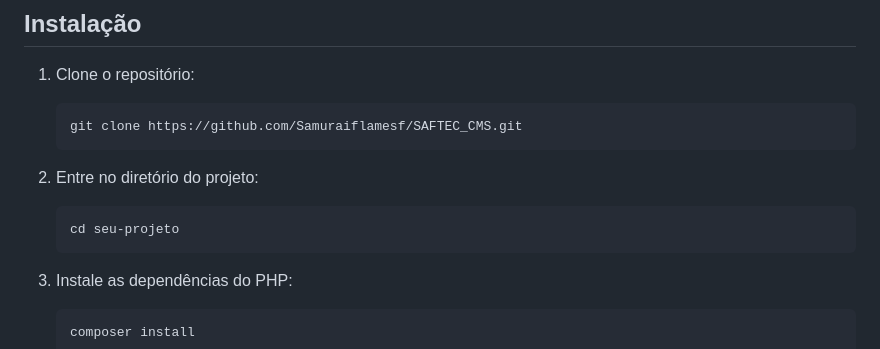
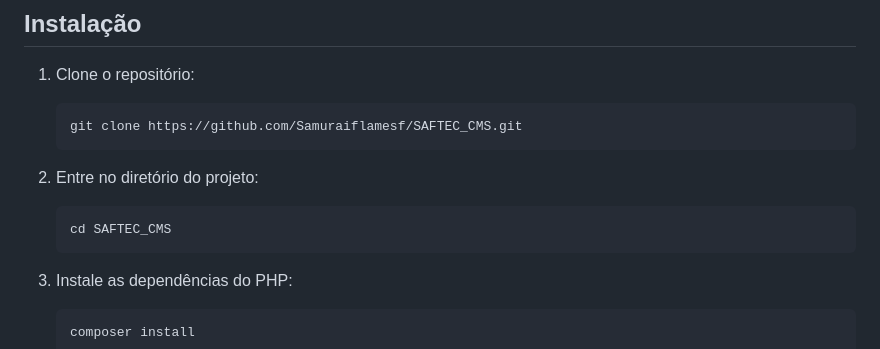
Before and after one commit to Samuraiflamesf/SAFTEC_CMS, a Markdown page: README.md, the part around the change. Rendered like a GitHub page.

````diff
--- a/README.md
+++ b/README.md
@@ -34,7 +34,7 @@ Este é um sistema de gestão de unidades de saúde desenvolvido em Laravel, com
 2. Entre no diretório do projeto:
 
     ```bash
-    cd seu-projeto
+    cd SAFTEC_CMS
     ```
 
 3. Instale as dependências do PHP:
````
